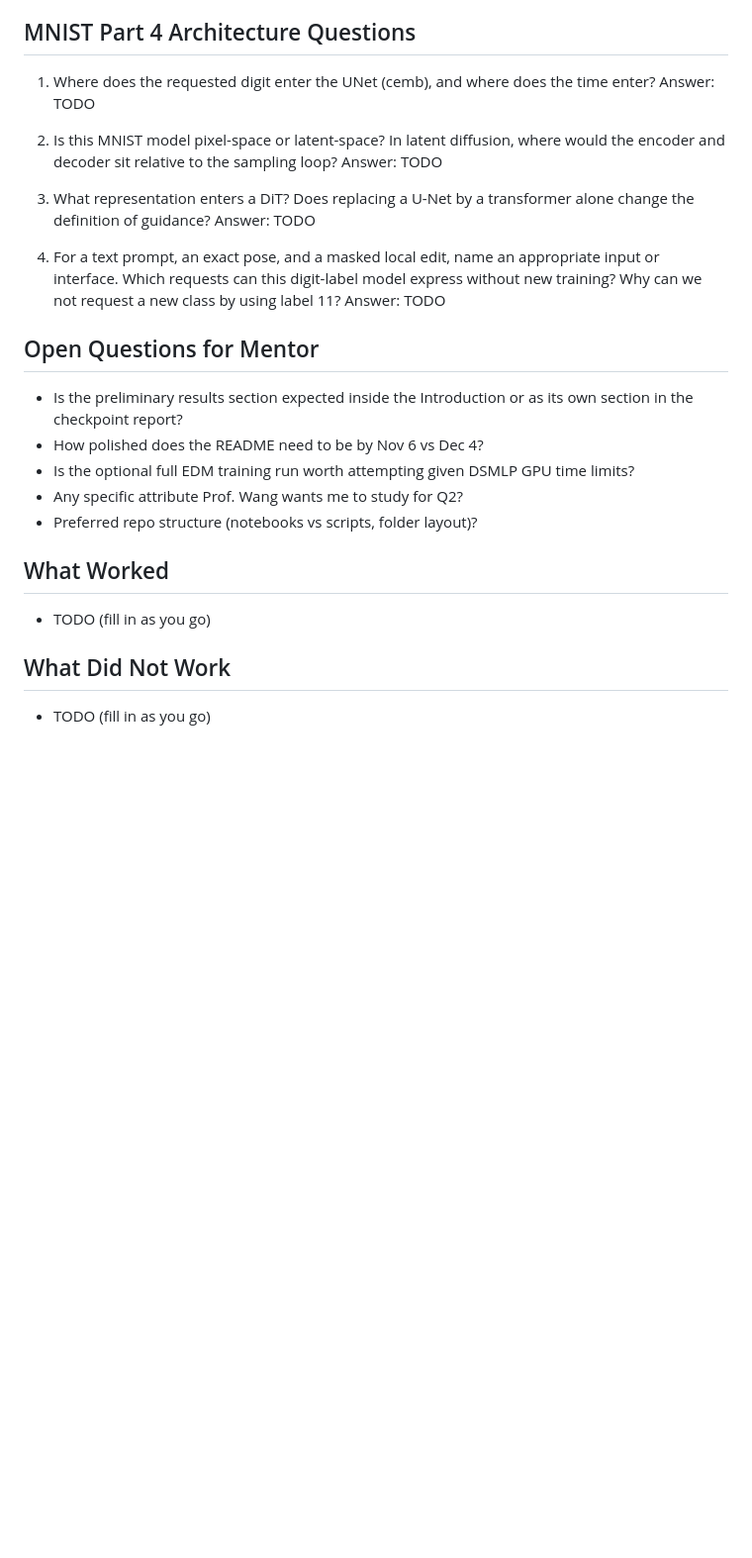
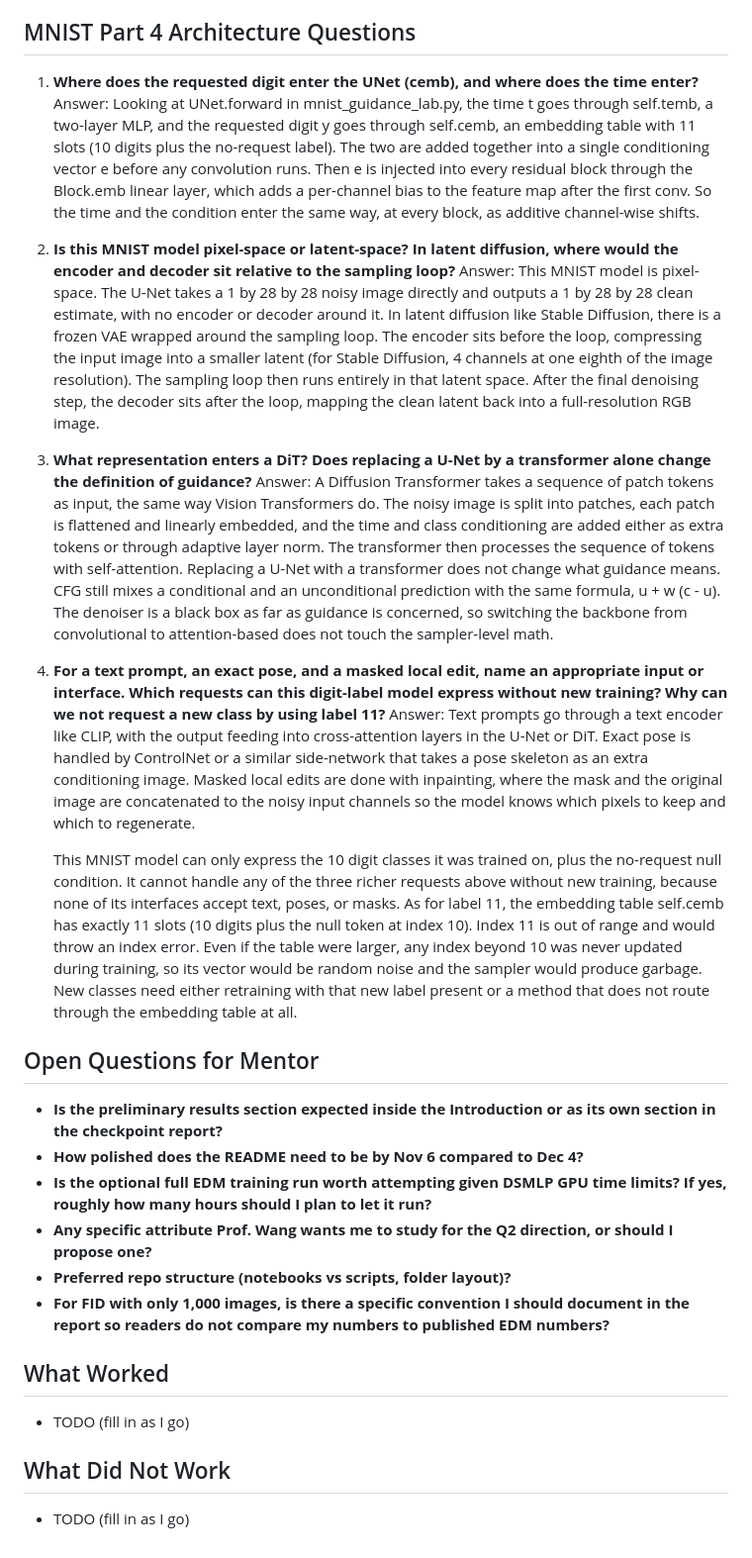
Before and after one commit to VedVar43789/EDM_NVIDEA, a Markdown page: NOTES.md, the part around one of its changes. Shown at 99% size. GitHub-like rendering; blank space fills up the shorter version.

```diff
--- a/NOTES.md
+++ b/NOTES.md
@@ -56,30 +66,33 @@ Answer: TODO
 
 ## MNIST Part 4 Architecture Questions
 
-1. Where does the requested digit enter the UNet (cemb), and where does the time enter?
-   Answer: TODO
+1. **Where does the requested digit enter the UNet (cemb), and where does the time enter?**
+   Answer: Looking at UNet.forward in mnist_guidance_lab.py, the time t goes through self.temb, a two-layer MLP, and the requested digit y goes through self.cemb, an embedding table with 11 slots (10 digits plus the no-request label). The two are added together into a single conditioning vector e before any convolution runs. Then e is injected into every residual block through the Block.emb linear layer, which adds a per-channel bias to the feature map after the first conv. So the time and the condition enter the same way, at every block, as additive channel-wise shifts.
 
-2. Is this MNIST model pixel-space or latent-space? In latent diffusion, where would the encoder and decoder sit relative to the sampling loop?
-   Answer: TODO
+2. **Is this MNIST model pixel-space or latent-space? In latent diffusion, where would the encoder and decoder sit relative to the sampling loop?**
+   Answer: This MNIST model is pixel-space. The U-Net takes a 1 by 28 by 28 noisy image directly and outputs a 1 by 28 by 28 clean estimate, with no encoder or decoder around it. In latent diffusion like Stable Diffusion, there is a frozen VAE wrapped around the sampling loop. The encoder sits before the loop, compressing the input image into a smaller latent (for Stable Diffusion, 4 channels at one eighth of the image resolution). The sampling loop then runs entirely in that latent space. After the final denoising step, the decoder sits after the loop, mapping the clean latent back into a full-resolution RGB image.
 
-3. What representation enters a DiT? Does replacing a U-Net by a transformer alone change the definition of guidance?
-   Answer: TODO
+3. **What representation enters a DiT? Does replacing a U-Net by a transformer alone change the definition of guidance?**
+   Answer: A Diffusion Transformer takes a sequence of patch tokens as input, the same way Vision Transformers do. The noisy image is split into patches, each patch is flattened and linearly embedded, and the time and class conditioning are added either as extra tokens or through adaptive layer norm. The transformer then processes the sequence of tokens with self-attention. Replacing a U-Net with a transformer does not change what guidance means. CFG still mixes a conditional and an unconditional prediction with the same formula, u + w (c - u). The denoiser is a black box as far as guidance is concerned, so switching the backbone from convolutional to attention-based does not touch the sampler-level math.
 
-4. For a text prompt, an exact pose, and a masked local edit, name an appropriate input or interface. Which requests can this digit-label model express without new training? Why can we not request a new class by using label 11?
-   Answer: TODO
+4. **For a text prompt, an exact pose, and a masked local edit, name an appropriate input or interface. Which requests can this digit-label model express without new training? Why can we not request a new class by using label 11?**
+   Answer: Text prompts go through a text encoder like CLIP, with the output feeding into cross-attention layers in the U-Net or DiT. Exact pose is handled by ControlNet or a similar side-network that takes a pose skeleton as an extra conditioning image. Masked local edits are done with inpainting, where the mask and the original image are concatenated to the noisy input channels so the model knows which pixels to keep and which to regenerate.
+
+   This MNIST model can only express the 10 digit classes it was trained on, plus the no-request null condition. It cannot handle any of the three richer requests above without new training, because none of its interfaces accept text, poses, or masks. As for label 11, the embedding table self.cemb has exactly 11 slots (10 digits plus the null token at index 10). Index 11 is out of range and would throw an index error. Even if the table were larger, any index beyond 10 was never updated during training, so its vector would be random noise and the sampler would produce garbage. New classes need either retraining with that new label present or a method that does not route through the embedding table at all.
 
 ## Open Questions for Mentor
 
-- Is the preliminary results section expected inside the Introduction or as its own section in the checkpoint report?
-- How polished does the README need to be by Nov 6 vs Dec 4?
-- Is the optional full EDM training run worth attempting given DSMLP GPU time limits?
-- Any specific attribute Prof. Wang wants me to study for Q2?
-- Preferred repo structure (notebooks vs scripts, folder layout)?
+- **Is the preliminary results section expected inside the Introduction or as its own section in the checkpoint report?**
+- **How polished does the README need to be by Nov 6 compared to Dec 4?**
+- **Is the optional full EDM training run worth attempting given DSMLP GPU time limits? If yes, roughly how many hours should I plan to let it run?**
+- **Any specific attribute Prof. Wang wants me to study for the Q2 direction, or should I propose one?**
+- **Preferred repo structure (notebooks vs scripts, folder layout)?**
+- **For FID with only 1,000 images, is there a specific convention I should document in the report so readers do not compare my numbers to published EDM numbers?**
 
 ## What Worked
 
-- TODO (fill in as you go)
+- TODO (fill in as I go)
 
 ## What Did Not Work
 
-- TODO (fill in as you go)
+- TODO (fill in as I go)
```
Also changed, not shown: other parts of NOTES.md (+35 -25 lines).
